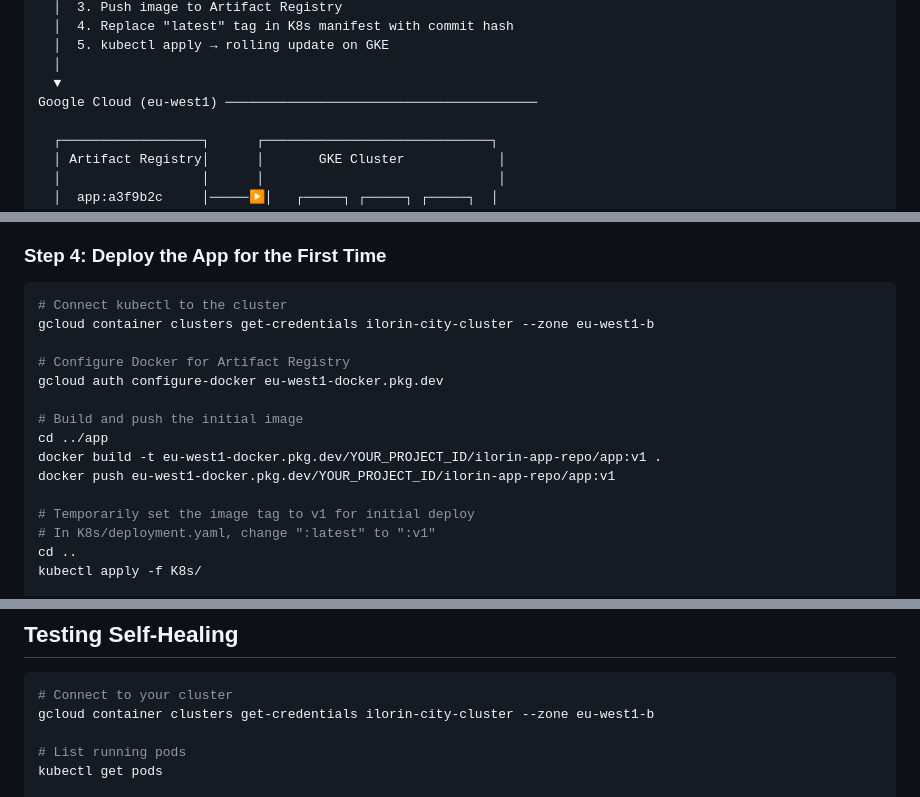
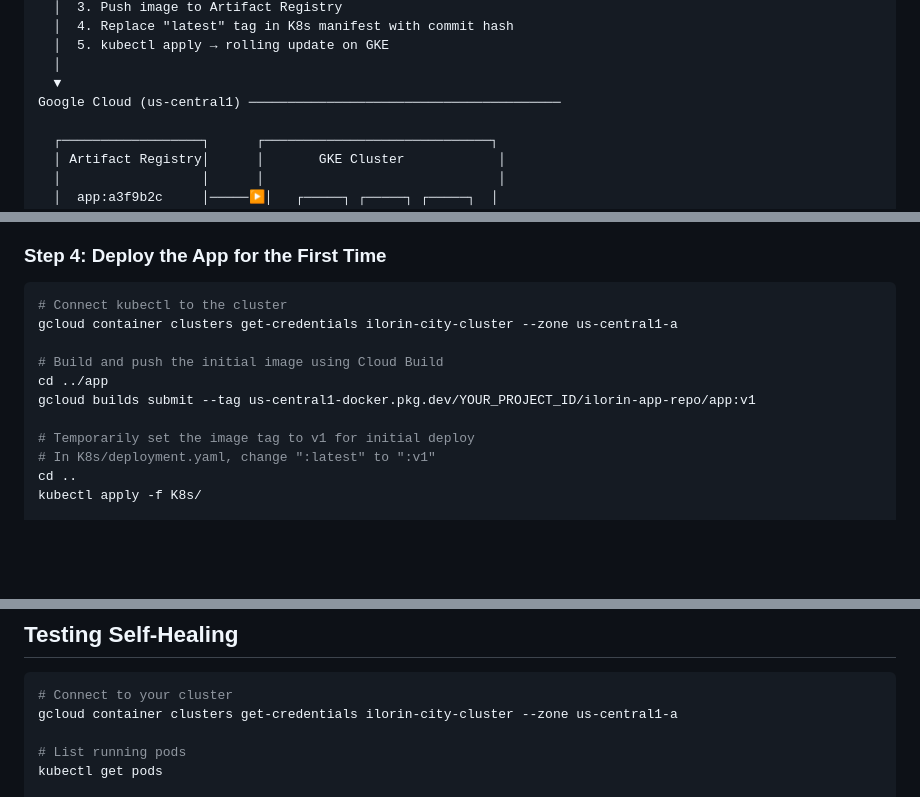
Before and after one commit to Amiynarh/gdg-ilorin-cloud, a Markdown page: README.md, 3 parts joined by grey strips. Drawn GitHub-style; blank space fills up the shorter version.

Commit message:
chore: update README to reflect changes in Google Cloud region and image registry

````diff
--- a/README.md
+++ b/README.md
@@ -18,7 +18,7 @@ GitHub Actions ─────────────────────
   │  5. kubectl apply → rolling update on GKE
   │
   ▼
-Google Cloud (eu-west1) ────────────────────────────────────────
+Google Cloud (us-central1) ────────────────────────────────────────
 
   ┌──────────────────┐      ┌─────────────────────────────┐
   │ Artifact Registry│      │       GKE Cluster            │
@@ -154,15 +154,11 @@ This creates:
 
 ```bash
 # Connect kubectl to the cluster
-gcloud container clusters get-credentials ilorin-city-cluster --zone eu-west1-b
+gcloud container clusters get-credentials ilorin-city-cluster --zone us-central1-a
 
-# Configure Docker for Artifact Registry
-gcloud auth configure-docker eu-west1-docker.pkg.dev
-
-# Build and push the initial image
+# Build and push the initial image using Cloud Build
 cd ../app
-docker build -t eu-west1-docker.pkg.dev/YOUR_PROJECT_ID/ilorin-app-repo/app:v1 .
-docker push eu-west1-docker.pkg.dev/YOUR_PROJECT_ID/ilorin-app-repo/app:v1
+gcloud builds submit --tag us-central1-docker.pkg.dev/YOUR_PROJECT_ID/ilorin-app-repo/app:v1
 
 # Temporarily set the image tag to v1 for initial deploy
 # In K8s/deployment.yaml, change ":latest" to ":v1"
@@ -206,7 +202,7 @@ If you want to use this for your own project, update these values:
 
 ```bash
 # Connect to your cluster
-gcloud container clusters get-credentials ilorin-city-cluster --zone eu-west1-b
+gcloud container clusters get-credentials ilorin-city-cluster --zone us-central1-a
 
 # List running pods
 kubectl get pods
````
